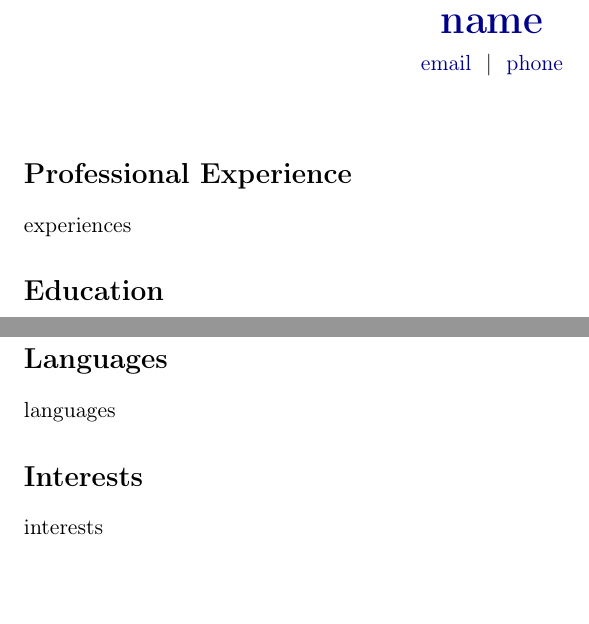
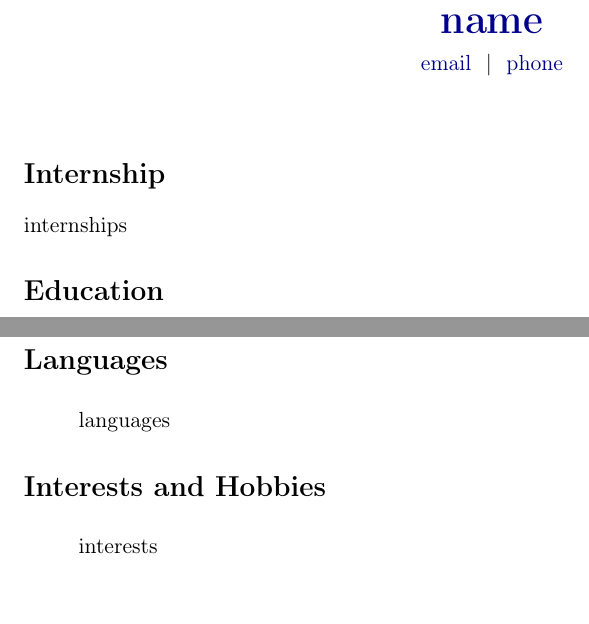
Before and after one commit to anishwagle20/resumeBuilder, a LaTeX document (templates/template1.tex): two parts of the page, joined at a grey line, cut so that both start at the same text. Compiled offline with pdfLaTeX.

Commit message:
Update template1.tex

```diff
--- a/templates/template1.tex
+++ b/templates/template1.tex
@@ -17,8 +17,8 @@
 
 \vspace{10pt}
 
-\section*{Professional Experience}
-{{ experiences }}
+\section*{Internship}
+{{ internships }}
 
 \section*{Education}
 {{ education }}
@@ -34,8 +40,12 @@
 
 \section*{Languages}
+\begin{itemize}
 {{ languages }}
+\end{itemize}
 
-\section*{Interests}
+\section*{Interests and Hobbies}
+\begin{itemize}
 {{ interests }}
+\end{itemize}
 
 \end{document}
```
Also changed, not shown: templates/template1.tex (6 more changed lines).
